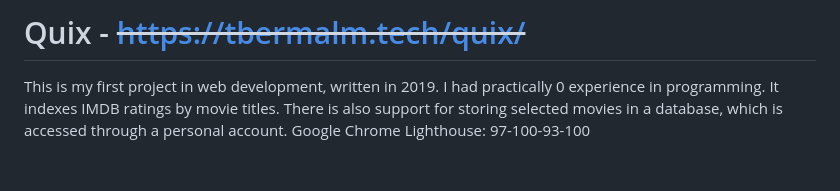
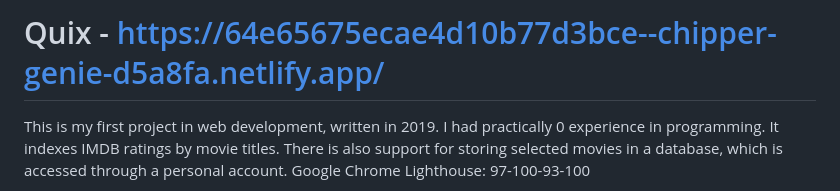
Before and after one commit to tarekfb/quix, a Markdown page: README.md, the part around the change. Drawn GitHub-style; blank space fills up the shorter version.

Commit message:
hosted site url link

```diff
--- a/README.md
+++ b/README.md
@@ -1,4 +1,4 @@
-# Quix - ~~https://tbermalm.tech/quix/~~
+# Quix - https://64e65675ecae4d10b77d3bce--chipper-genie-d5a8fa.netlify.app/
 This is my first project in web development, written in 2019. I had practically 0 experience in programming. It indexes IMDB ratings by movie titles. There is also support for storing selected movies in a database, which is accessed through a personal account. Google Chrome Lighthouse: 97-100-93-100
 
 ![Google Chrome Lighthouse rating](chrome-lighthouse.png)
```
